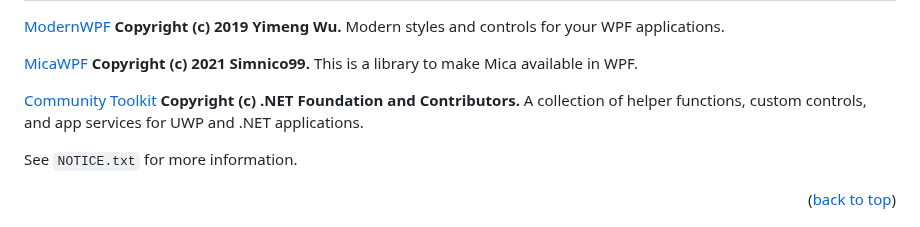
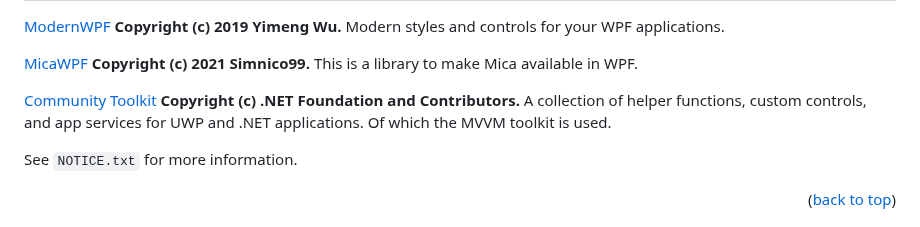
Before and after one commit to RespectMathias/VLSMistique, a Markdown page: README.md, the part around the change. Drawn GitHub-style.

```diff
--- a/README.md
+++ b/README.md
@@ -175,7 +175,7 @@ This is a library to make Mica available in WPF.
 
 [Community Toolkit](https://github.com/CommunityToolkit/WindowsCommunityToolkit)
 **Copyright (c) .NET Foundation and Contributors.**
-A collection of helper functions, custom controls, and app services for UWP and .NET applications.
+A collection of helper functions, custom controls, and app services for UWP and .NET applications. Of which the MVVM toolkit is used.
 
 
 See `NOTICE.txt` for more information.
```
